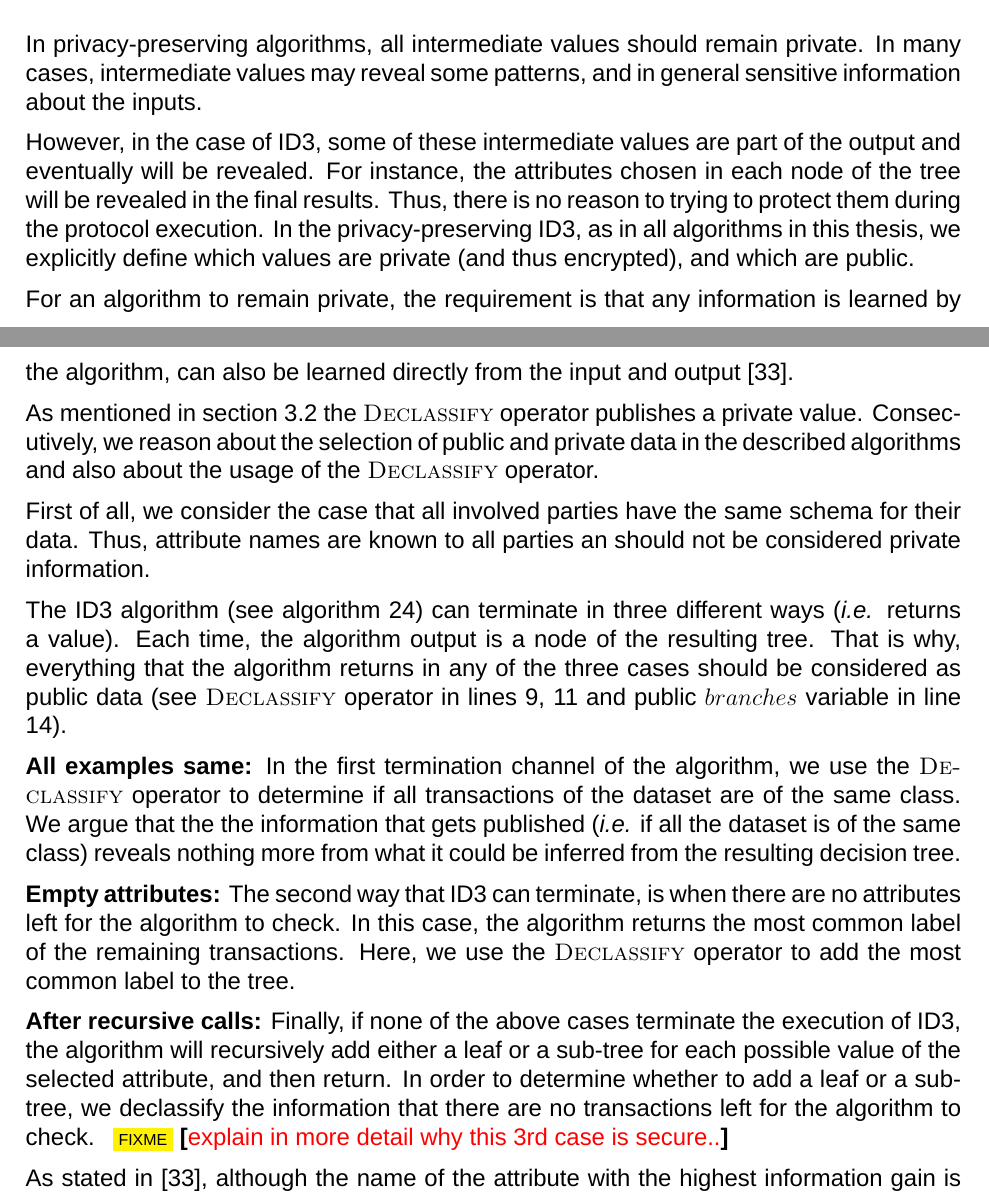
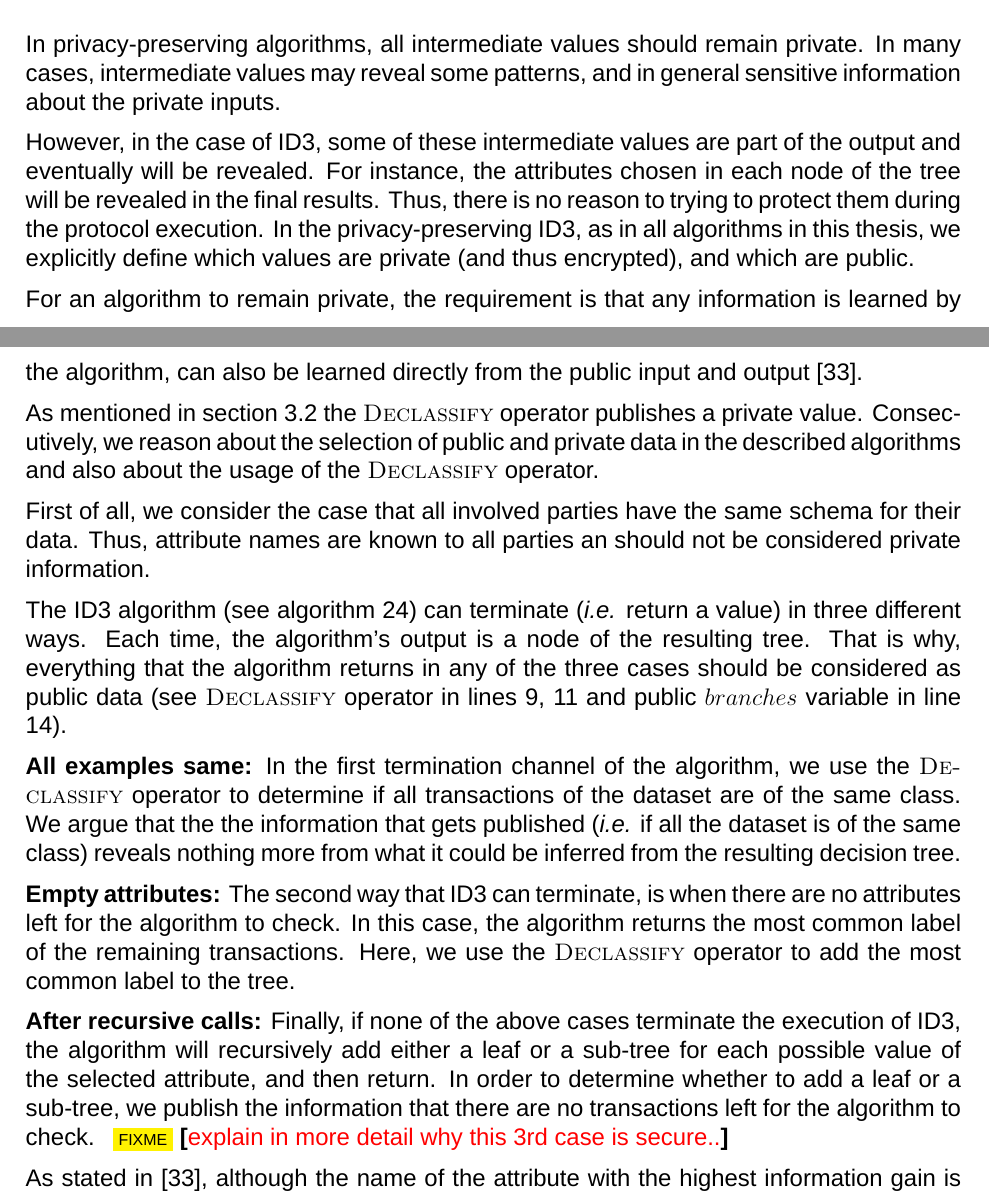
Before and after one commit to jimouris/master-thesis, a LaTeX thesis (thesis.tex, which reads id3.tex): two parts of pages 66 and 67 of 100, joined at a grey line, cut so that both start at the same text. Compiled offline with XeLaTeX; a missing font is replaced by an installed copy or a similar font.

Commit message:
Minor refinements

```diff
--- a/id3.tex
+++ b/id3.tex
@@ -180,14 +180,14 @@ The differences mainly include the subsets handling. (creation, counting, etc.)
 \subsubsection{Privacy Assessment}\label{s:id3-privacy-assessment}
 
 In privacy-preserving algorithms, all intermediate values should remain private.
-In many cases, intermediate values may reveal some patterns, and in general sensitive information about the inputs.
+In many cases, intermediate values may reveal some patterns, and in general sensitive information about the private inputs.
 
 However, in the case of ID3, some of these intermediate values are part of the output and eventually will be revealed.
 For instance, the attributes chosen in each node of the tree will be revealed in the final results.
 Thus, there is no reason to trying to protect them during the protocol execution.
 In the privacy\hyp preserving ID3, as in all algorithms in this thesis, we explicitly define which values are private (and thus encrypted), and which are public.
 
-For an algorithm to remain private, the requirement is that any information is learned by the algorithm, can also be learned directly from the input and output \cite{lindell2000privacy}.
+For an algorithm to remain private, the requirement is that any information is learned by the algorithm, can also be learned directly from the public input and output \cite{lindell2000privacy}.
 
 As mentioned in section \ref{s:secrec} the \f{Declassify} operator publishes a private value.
 Consecutively, we reason about the selection of public and private data in the described algorithms and also about the usage of the \f{Declassify} operator.
@@ -195,8 +195,8 @@ Consecutively, we reason about the selection of public and private data in the d
 First of all, we consider the case that all involved parties have the same schema for their data.
 Thus, attribute names are known to all parties an should not be considered private information.
 
-The ID3 algorithm (see algorithm \ref{a:id3-pp}) can terminate in three different ways (\textit{i.e.} returns a value).
-Each time, the algorithm output is a node of the resulting tree.
+The ID3 algorithm (see algorithm \ref{a:id3-pp}) can terminate (\textit{i.e.} return a value) in three different ways.
+Each time, the algorithm's output is a node of the resulting tree.
 That is why, everything that the algorithm returns in any of the three cases should be considered as public data (see \f{Declassify} operator in lines 9, 11 and public $branches$ variable in line 14).
 
 \textbf{All examples same:}
@@ -212,7 +212,7 @@ Here, we use the \f{Declassify} operator to add the most common label to the tre
 
 \textbf{After recursive calls:}
 Finally, if none of the above cases terminate the execution of ID3, the algorithm will recursively add either a leaf or a sub\hyp tree for each possible value of the selected attribute, and then return.
-In order to determine whether to add a leaf or a sub\hyp tree, we declassify the information that there are no transactions left for the algorithm to check.
+In order to determine whether to add a leaf or a sub\hyp tree, we publish the information that there are no transactions left for the algorithm to check.
 \fixme{explain in more detail why this 3rd case is secure..}
 
 
```
